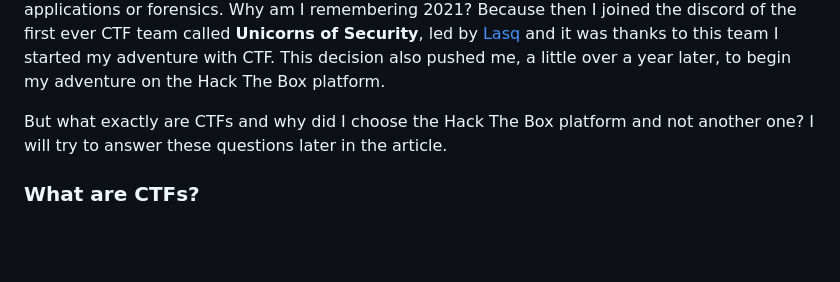
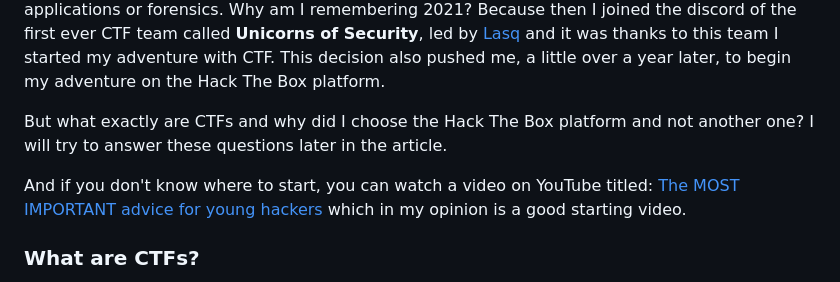
Before and after one commit to notthehiddenwiki/NTHW, a Markdown page: Notes/hackthebox_journey.md, the part around the change. Rendered like a GitHub page; blank space fills up the shorter version.

```diff
--- a/Notes/hackthebox_journey.md
+++ b/Notes/hackthebox_journey.md
@@ -18,6 +18,8 @@ The history of cybersecurity dates back to around 2009. because then I started r
 So, until around 2021, before I started my adventure with CTFs, I already had some experience in various areas of cybersecurity, especially since as a young person I was interested in multiple areas of cybersecurity, which resulted in at least basic knowledge on many topics ranging from programming, through reverse engineering, cryptography to knowledge from hacking web applications or forensics. Why am I remembering 2021? Because then I joined the discord of the first ever CTF team called **Unicorns of Security**, led by [Lasq](https://www.linkedin.com/in/lukasz-lamparski/) and it was thanks to this team I started my adventure with CTF. This decision also pushed me, a little over a year later, to begin my adventure on the Hack The Box platform.
 
 But what exactly are CTFs and why did I choose the Hack The Box platform and not another one? I  will try to answer these questions later in the article.
+
+And if you don't know where to start, you can watch a video on YouTube titled: [The MOST IMPORTANT advice for young hackers](https://www.youtube.com/watch?v=0Ejj2aBG5c8) which in my opinion is a good starting video.
 
 ### What are CTFs?
 
```
